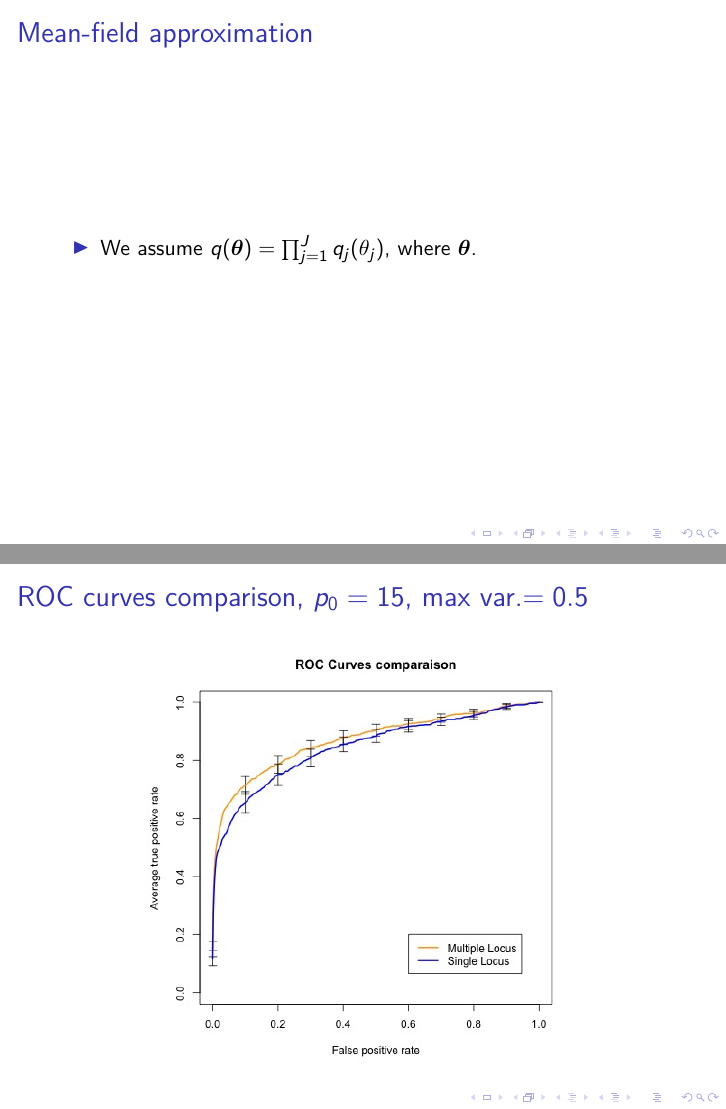
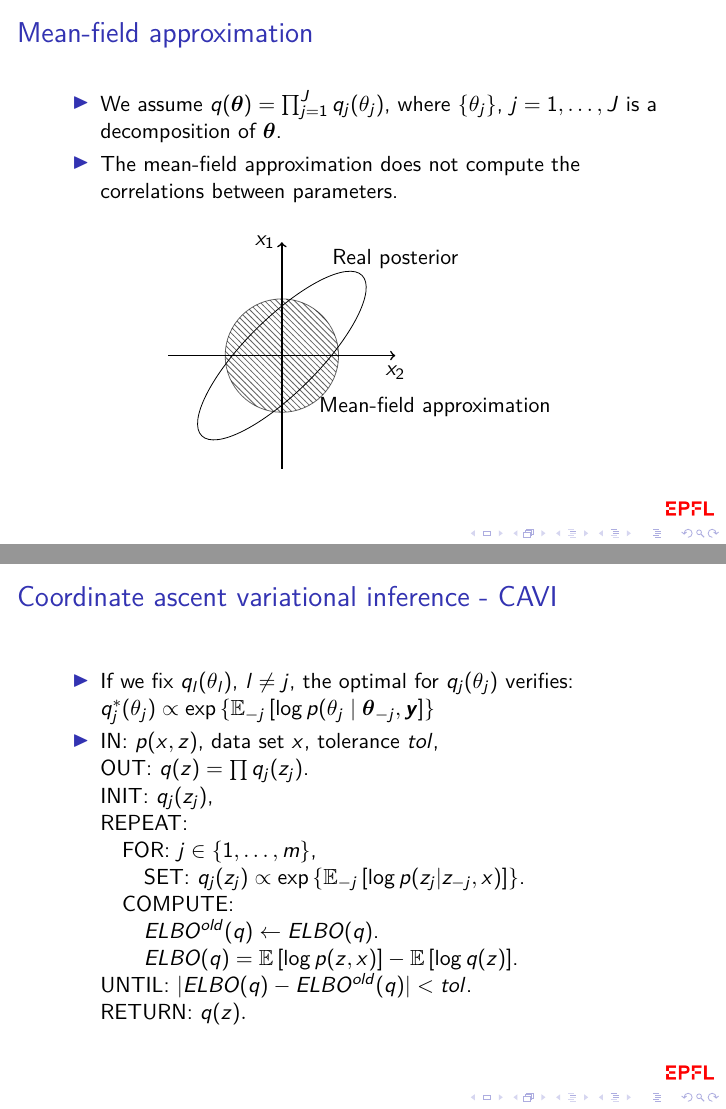
Before and after one commit to WilliamVanRooij/MasterProject, LaTeX slides (LaTeX/20190405_MidTermPres.tex): pages 6 and 7 of 10 before the commit and pages 6 and 7 of 13 after it, joined at a grey line. Compiled offline with pdfLaTeX.

Commit message:
Update 09.04.19

```diff
--- a/LaTeX/20190405_MidTermPres.tex
+++ b/LaTeX/20190405_MidTermPres.tex
@@ -75,6 +77,42 @@ $s = 1,\ldots,p$, $t=1,\ldots ,q$
 \begin{frame}
 \frametitle{Mean-field approximation}
 \begin{itemize}
-\item We assume $q(\boldsymbol{\theta}) = \prod_{j=1}^Jq_j(\theta_j)$, where $\boldsymbol{\theta}$.
+\item We assume $q(\boldsymbol{\theta}) = \prod_{j=1}^Jq_j(\theta_j)$, where $\left\lbrace\theta_j\right\rbrace$, $j=1,\ldots,J$ is a decomposition of $\boldsymbol{\theta}$.
+\item The mean-field approximation does not compute the correlations between parameters.
+\end{itemize}
+\begin{figure}
+\centering
+\begin{tikzpicture}
+\draw[thick, ->] (0,-2) -- (0,2);
+\draw[thick, ->] (-2,0) -- (2,0);
+\fill[pattern=north west lines,opacity=.6,draw] (0,0) circle (1cm);
+\draw[rotate=-45] (0,0) ellipse (0.65cm and 2cm);
+\node (p) at (2,1.7) {Real posterior};
+\node (q) at (2.7,-0.9) {Mean-field approximation};
+\node (x1) at (-0.3,2) {$x_1$};
+\node (x2) at (2,-0.3) {$x_2$};
+\end{tikzpicture}\end{figure}
+\end{frame}
+
+\begin{frame}
+\frametitle{Coordinate ascent variational inference - CAVI}
+\begin{itemize}
+\item If we fix $q_l(\theta_l)$, $l \neq j$, the optimal for $q_j(\theta_j)$ verifies: $q^*_j(\theta_j) \propto \exp\left\lbrace\mathbb{E}_{-j}\left[\log p(\theta_j \mid \boldsymbol{\theta}_{-j},\boldsymbol{y}\right]\right\rbrace$
+\item \begin{text}
+IN: $p(x,z)$, data set $x$, tolerance $tol$,\\
+OUT: $q(z) = \prod q_j(z_j)$.\\
+INIT: $q_j(z_j)$, \\
+REPEAT:\\
+\quad FOR: $j \in \left\lbrace1, \dots, m\right\rbrace$,\\
+\quad \quad SET: $q_j(z_j) \propto \exp\left\lbrace\mathbb{E}_{-j}\left[\log p(z_j|z_{-j},x)\right]\right\rbrace$.\\
+\quad COMPUTE:\\
+\quad \quad $ELBO^{old}(q) \leftarrow ELBO(q)$.\\
+\quad \quad $ELBO(q) = \mathbb{E}\left[\log p(z,x)\right] - \mathbb{E}\left[\log q(z) \right] $.\\
+UNTIL: $|ELBO(q)-ELBO^{old}(q)|<tol$.\\
+RETURN: $q(z).$
+\end{text}
 \end{itemize}
 \end{frame}
+
+\begin{frame}
+\frametitle{Coordinate ascent variational inference - CAVI II}
```
Also changed, not shown: LaTeX/20190401_main.pdf, LaTeX/20190405_MidTermPres.pdf, LaTeX/images/EPFL_Logo.png (added), LaTeX/20190405_MidTermPres.tex (41 more changed lines), 6 other files.
